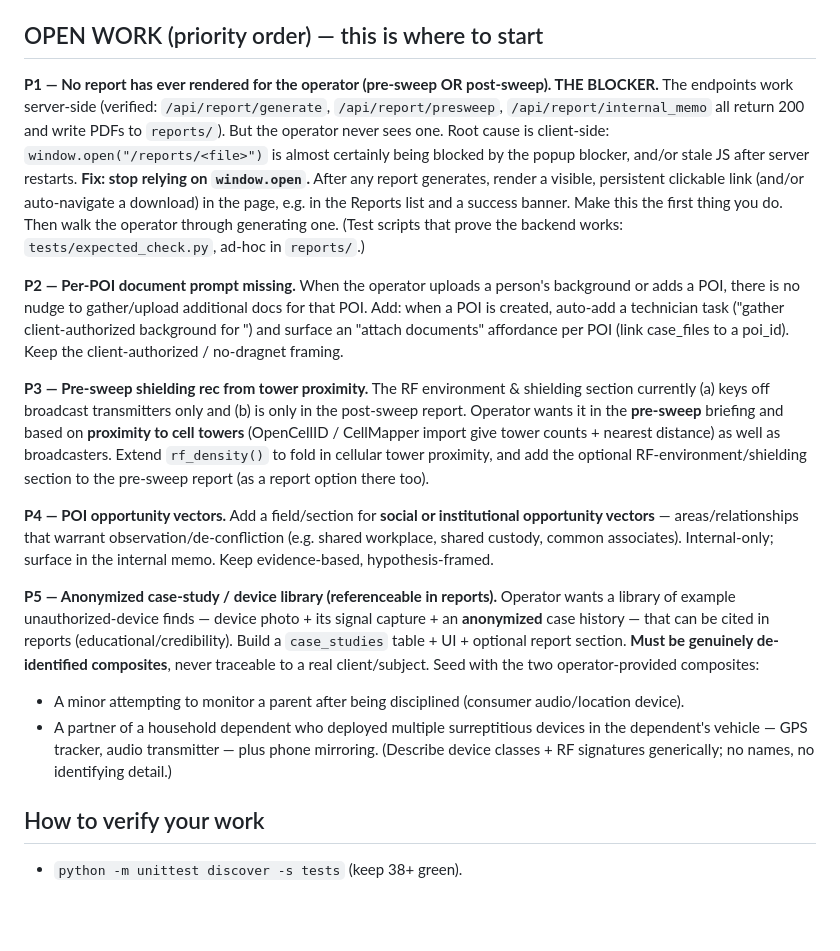
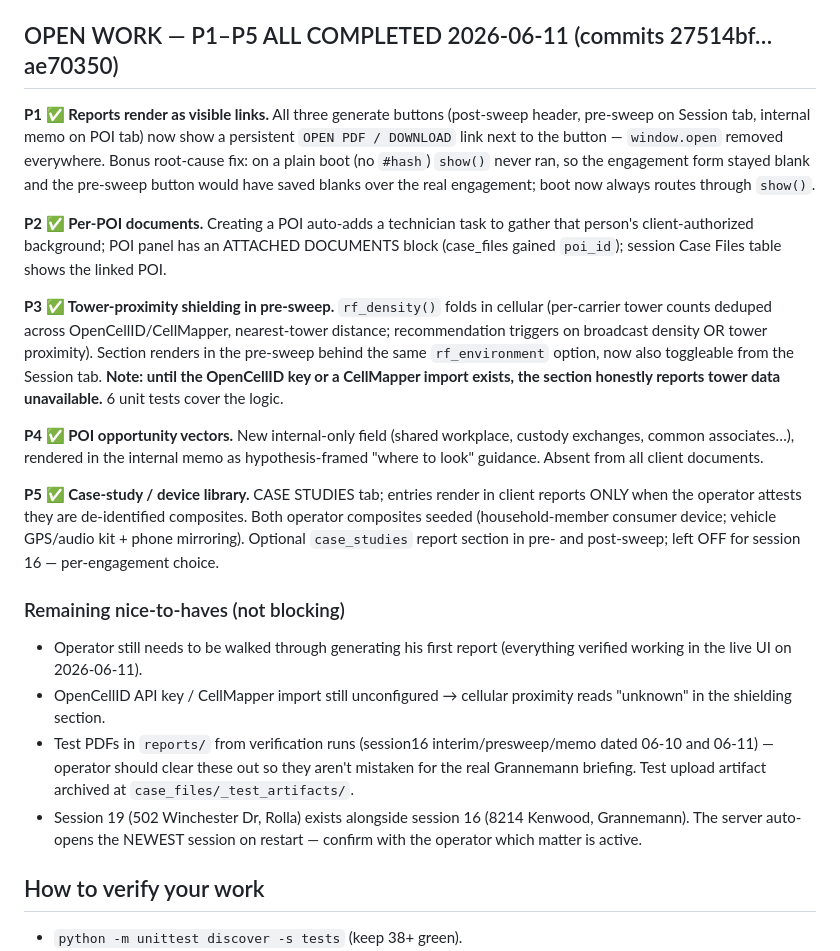
Before and after one commit to middyfiddyrid/ShieldSpectrumSurvey, a Markdown page: HANDOFF.md, the part around the change. Rendered like a GitHub page; blank space fills up the shorter version.

Commit message:
docs: HANDOFF.md — P1-P5 completed, remaining nice-to-haves listed
Co-Authored-By: Claude Fable 5 <noreply@anthropic.com>

```diff
--- a/HANDOFF.md
+++ b/HANDOFF.md
@@ -37,20 +37,24 @@ Continuation brief for a fresh Fable/Claude Code session. Read this first, then
 - **Engagement workflow** + **technician task checklist** (seeded on engagement save). **Case-file upload**. **Report options** (RF environment & shielding, RF exposure context, glossary) toggled on Results tab.
 - Discord "ask community" (sanitized). CSV export. Session-independent, deep-linkable views (`#wiki`, `#poi`, etc.).
 
-## OPEN WORK (priority order) — this is where to start
+## OPEN WORK — P1–P5 ALL COMPLETED 2026-06-11 (commits 27514bf…ae70350)
 
-**P1 — No report has ever rendered for the operator (pre-sweep OR post-sweep). THE BLOCKER.**
-The endpoints work server-side (verified: `/api/report/generate`, `/api/report/presweep`, `/api/report/internal_memo` all return 200 and write PDFs to `reports/`). But the operator never sees one. Root cause is client-side: `window.open("/reports/<file>")` is almost certainly being blocked by the popup blocker, and/or stale JS after server restarts. **Fix: stop relying on `window.open`.** After any report generates, render a visible, persistent clickable link (and/or auto-navigate a download) in the page, e.g. in the Reports list and a success banner. Make this the first thing you do. Then walk the operator through generating one. (Test scripts that prove the backend works: `tests/expected_check.py`, ad-hoc in `reports/`.)
+**P1 ✅ Reports render as visible links.** All three generate buttons (post-sweep header, pre-sweep on Session tab, internal memo on POI tab) now show a persistent `OPEN PDF / DOWNLOAD` link next to the button — `window.open` removed everywhere. Bonus root-cause fix: on a plain boot (no `#hash`) `show()` never ran, so the engagement form stayed blank and the pre-sweep button would have saved blanks over the real engagement; boot now always routes through `show()`.
 
-**P2 — Per-POI document prompt missing.** When the operator uploads a person's background or adds a POI, there is no nudge to gather/upload additional docs for that POI. Add: when a POI is created, auto-add a technician task ("gather client-authorized background for <name>") and surface an "attach documents" affordance per POI (link case_files to a poi_id). Keep the client-authorized / no-dragnet framing.
+**P2 ✅ Per-POI documents.** Creating a POI auto-adds a technician task to gather that person's client-authorized background; POI panel has an ATTACHED DOCUMENTS block (case_files gained `poi_id`); session Case Files table shows the linked POI.
 
-**P3 — Pre-sweep shielding rec from tower proximity.** The RF environment & shielding section currently (a) keys off broadcast transmitters only and (b) is only in the post-sweep report. Operator wants it in the **pre-sweep** briefing and based on **proximity to cell towers** (OpenCellID / CellMapper import give tower counts + nearest distance) as well as broadcasters. Extend `rf_density()` to fold in cellular tower proximity, and add the optional RF-environment/shielding section to the pre-sweep report (as a report option there too).
+**P3 ✅ Tower-proximity shielding in pre-sweep.** `rf_density()` folds in cellular (per-carrier tower counts deduped across OpenCellID/CellMapper, nearest-tower distance; recommendation triggers on broadcast density OR tower proximity). Section renders in the pre-sweep behind the same `rf_environment` option, now also toggleable from the Session tab. **Note: until the OpenCellID key or a CellMapper import exists, the section honestly reports tower data unavailable.** 6 unit tests cover the logic.
 
-**P4 — POI opportunity vectors.** Add a field/section for **social or institutional opportunity vectors** — areas/relationships that warrant observation/de-confliction (e.g. shared workplace, shared custody, common associates). Internal-only; surface in the internal memo. Keep evidence-based, hypothesis-framed.
+**P4 ✅ POI opportunity vectors.** New internal-only field (shared workplace, custody exchanges, common associates…), rendered in the internal memo as hypothesis-framed "where to look" guidance. Absent from all client documents.
 
-**P5 — Anonymized case-study / device library (referenceable in reports).** Operator wants a library of example unauthorized-device finds — device photo + its signal capture + an **anonymized** case history — that can be cited in reports (educational/credibility). Build a `case_studies` table + UI + optional report section. **Must be genuinely de-identified composites**, never traceable to a real client/subject. Seed with the two operator-provided composites:
-  - A minor attempting to monitor a parent after being disciplined (consumer audio/location device).
-  - A partner of a household dependent who deployed multiple surreptitious devices in the dependent's vehicle — GPS tracker, audio transmitter — plus phone mirroring. (Describe device classes + RF signatures generically; no names, no identifying detail.)
+**P5 ✅ Case-study / device library.** CASE STUDIES tab; entries render in client reports ONLY when the operator attests they are de-identified composites. Both operator composites seeded (household-member consumer device; vehicle GPS/audio kit + phone mirroring). Optional `case_studies` report section in pre- and post-sweep; left OFF for session 16 — per-engagement choice.
+
+### Remaining nice-to-haves (not blocking)
+
+- Operator still needs to be walked through generating his first report (everything verified working in the live UI on 2026-06-11).
+- OpenCellID API key / CellMapper import still unconfigured → cellular proximity reads "unknown" in the shielding section.
+- Test PDFs in `reports/` from verification runs (session16 interim/presweep/memo dated 06-10 and 06-11) — operator should clear these out so they aren't mistaken for the real Grannemann briefing. Test upload artifact archived at `case_files/_test_artifacts/`.
+- Session 19 (502 Winchester Dr, Rolla) exists alongside session 16 (8214 Kenwood, Grannemann). The server auto-opens the NEWEST session on restart — confirm with the operator which matter is active.
 
 ## How to verify your work
 
```
